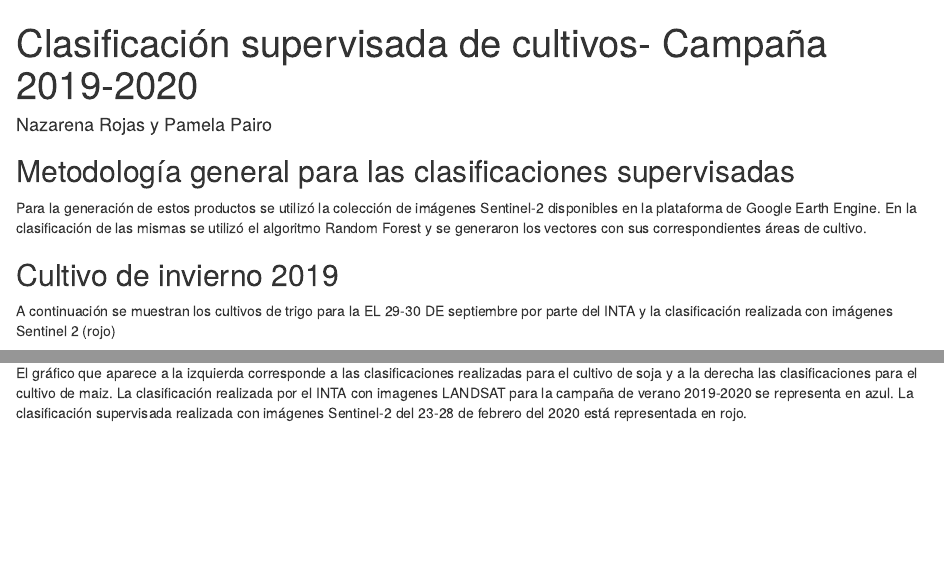
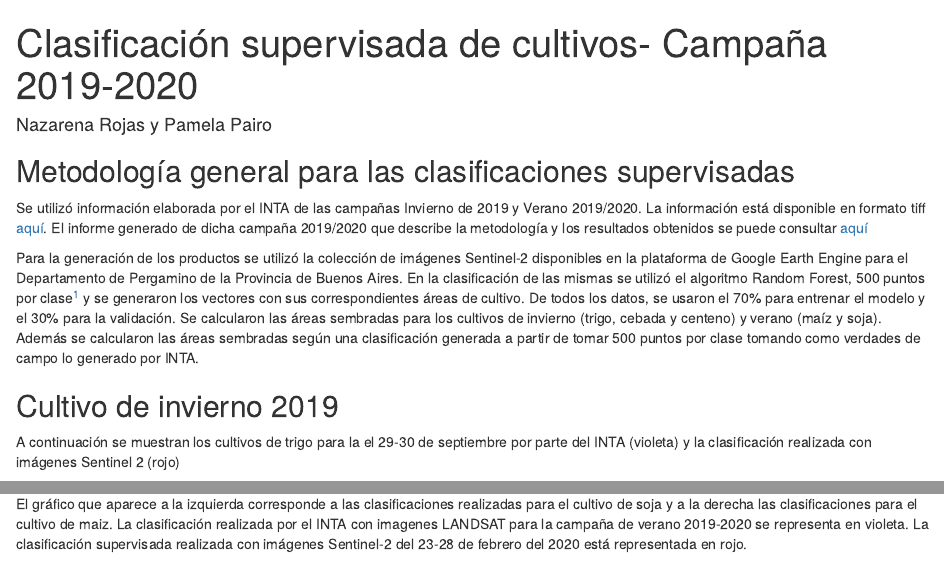
Before and after one commit to PamelaPairo/cultivos, an R Markdown document (index.Rmd): the page in a window 1100 px wide, from its top, and a second part further down, joined at a grey line. Rendered offline with R 4.5, knitr and Pandoc, with nearby package versions; some code elsewhere in the file could not run offline.

Commit message:
agregue trigo dado por Inta y metodologia

````diff
--- a/index.Rmd
+++ b/index.Rmd
@@ -18,11 +18,17 @@ library(leafsync)
 
 ## Metodología general para las clasificaciones supervisadas
 
-Para la generación de estos productos se utilizó la colección de imágenes Sentinel-2 disponibles en la plataforma de Google Earth Engine. En la clasificación de las mismas se utilizó el algoritmo Random Forest y se generaron los vectores con sus correspondientes áreas de cultivo.
+Se utilizó información elaborada por el INTA de las campañas Invierno de 2019 y Verano 2019/2020. La información está disponible en formato tiff [aquí](http://geointa.inta.gob.ar/publico/MNC/).
+El informe generado de dicha campaña 2019/2020 que describe la metodología y los resultados obtenidos se puede consultar [aquí](http://www.geointa.inta.gob.ar/2020/10/06/mapa-nacional-de-cultivos-campana-2019-2020/)
+
+Para la generación de los productos se utilizó la colección de imágenes Sentinel-2 disponibles en la plataforma de Google Earth Engine para el Departamento de Pergamino de la Provincia de Buenos Aires. En la clasificación de las mismas se utilizó el algoritmo Random Forest, 500 puntos por clase^[Para cultivos de invierno: suelo, arbustos, trigo y agua. Para cultivos de verano: suelo, soja, trigo, agua y arbustos] y se generaron los vectores con sus correspondientes áreas de cultivo. De todos los datos, se usaron el 70% para entrenar el modelo y el 30% para la validación.
+Se calcularon las áreas sembradas para los cultivos de invierno (trigo, cebada y centeno) y verano (maíz y soja).
+Además se calcularon las áreas sembradas según una clasificación generada a partir de tomar 500 puntos por clase tomando como verdades de campo lo generado por INTA.
+
 
 ## Cultivo de invierno 2019
 
-A continuación se muestran los cultivos de trigo para la EL 29-30 DE septiembre por parte del INTA y la clasificación realizada con imágenes Sentinel 2 (rojo)
+A continuación se muestran los cultivos de trigo para la el 29-30 de septiembre por parte del INTA (violeta) y la clasificación realizada con imágenes Sentinel 2 (rojo)
 
 ```{r, echo=FALSE}
 #Trigo_INTA <- read_sf("Pergamino/maiz_2020.shp")
@@ -37,7 +43,7 @@ mapview(Trigo_sep, col.regions="red", color="red")
 
 ## Cultivos de verano 2019-2020
 
-El gráfico que aparece a la izquierda corresponde a las clasificaciones realizadas para el cultivo de soja y a la derecha las clasificaciones para el cultivo de maiz. La clasificación realizada por el INTA con imagenes LANDSAT para la campaña de verano 2019-2020 se representa en azul. La clasificación supervisada realizada con imágenes Sentinel-2 del 23-28 de febrero del 2020 está representada en rojo.
+El gráfico que aparece a la izquierda corresponde a las clasificaciones realizadas para el cultivo de soja y a la derecha las clasificaciones para el cultivo de maiz. La clasificación realizada por el INTA con imagenes LANDSAT para la campaña de verano 2019-2020 se representa en violeta. La clasificación supervisada realizada con imágenes Sentinel-2 del 23-28 de febrero del 2020 está representada en rojo.
 
 
 ```{r, echo=FALSE}
````
Also changed, not shown: index.Rmd (12 more changed lines).
